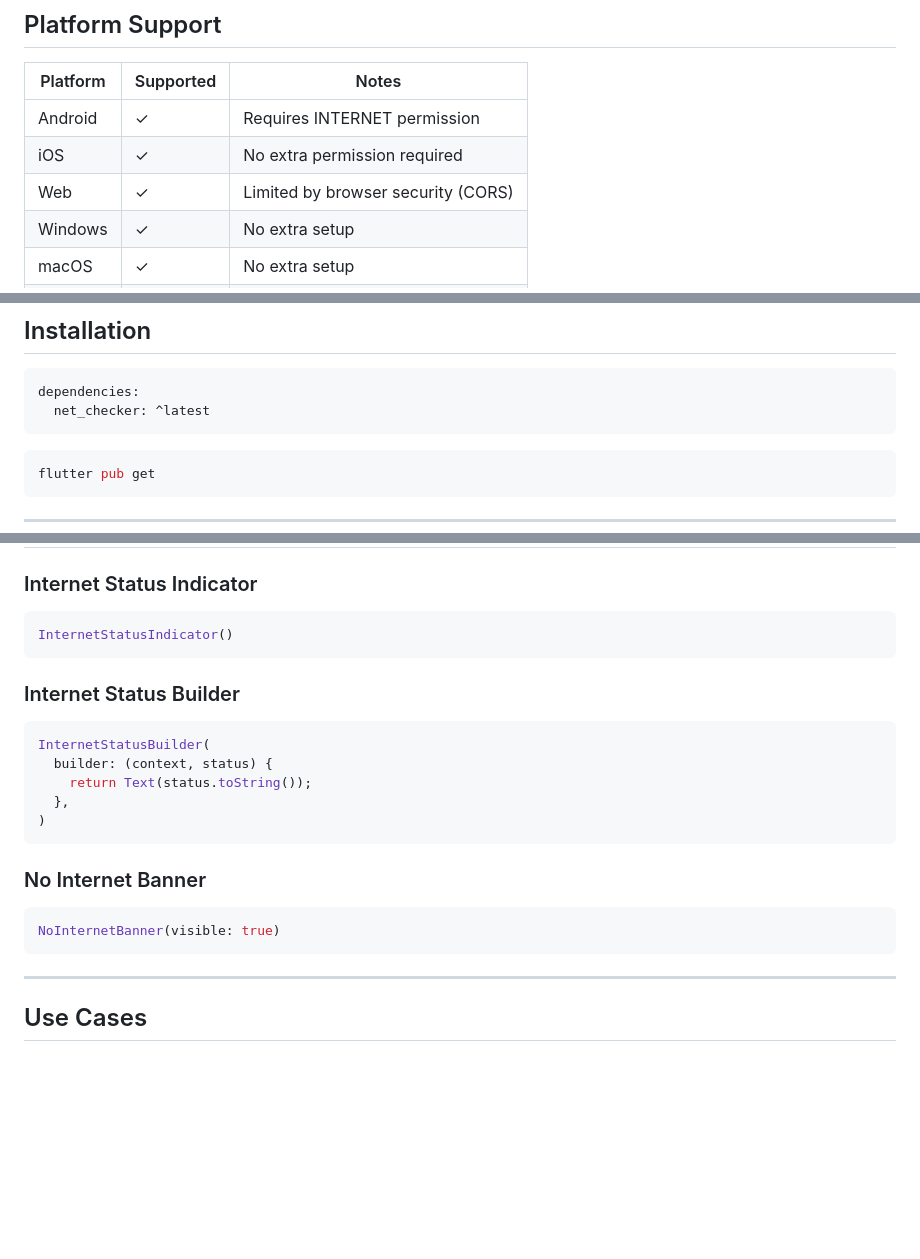
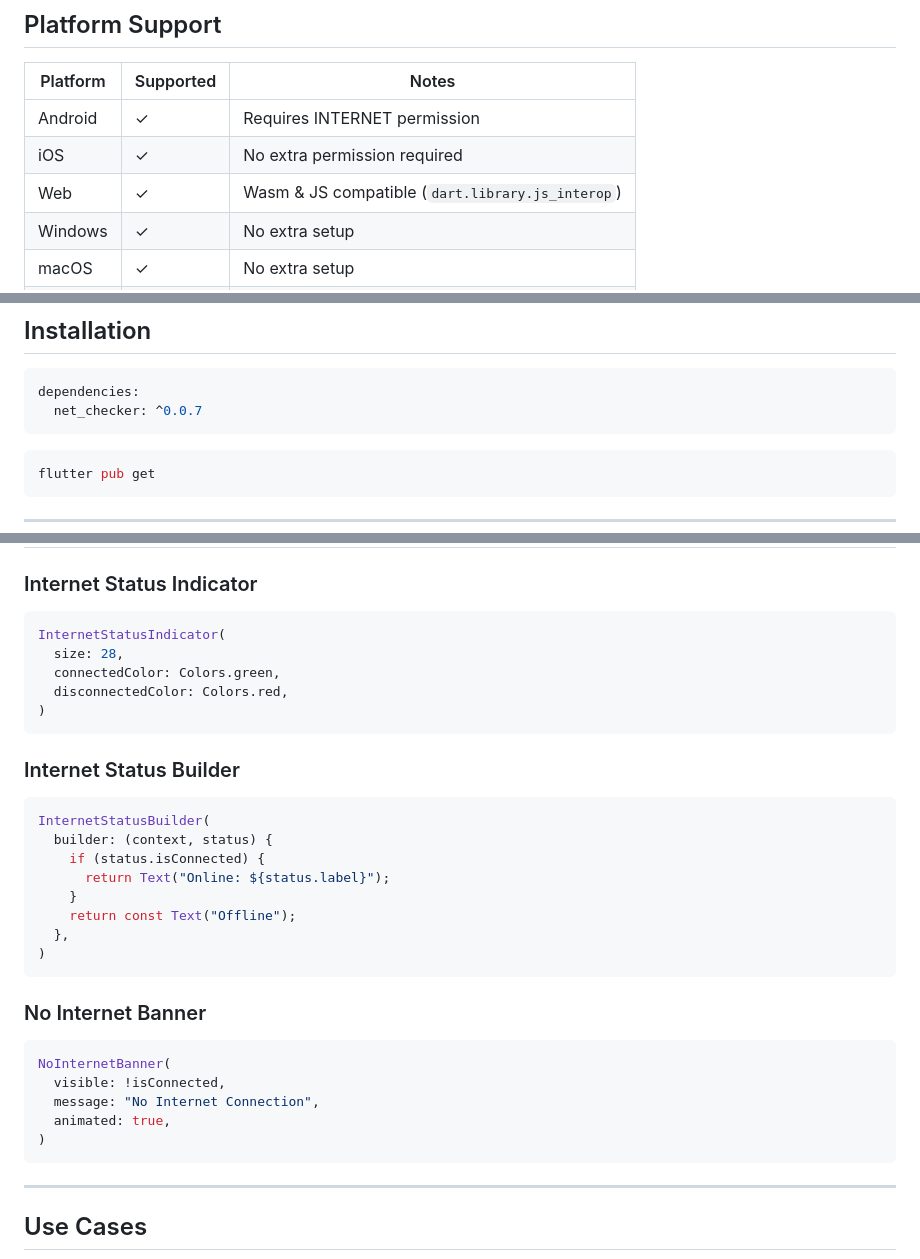
Before and after one commit to lionheart-apps/net_checker, a Markdown page: README.md, 3 parts joined by grey strips. Rendered like a GitHub page; blank space fills up the shorter version.

Commit message:
docs: update README installation version to 0.0.7 and modernize widget examples

````diff
--- a/README.md
+++ b/README.md
@@ -43,7 +43,7 @@ if (connected) {
 | -------- | --------- | ----- |
 | Android  | ✓         | Requires INTERNET permission |
 | iOS      | ✓         | No extra permission required |
-| Web      | ✓         | Limited by browser security (CORS) |
+| Web      | ✓         | Wasm & JS compatible (`dart.library.js_interop`) |
 | Windows  | ✓         | No extra setup |
 | macOS    | ✓         | No extra setup |
 | Linux    | ✓         | No extra setup |
@@ -68,7 +68,7 @@ All in one lightweight package.
 
 ```yaml
 dependencies:
-  net_checker: ^latest
+  net_checker: ^0.0.7
 ```
 
 ```bash
@@ -163,7 +163,11 @@ await InternetChecker.getWorkingHost(config: config);
 ### Internet Status Indicator
 
 ```dart
-InternetStatusIndicator()
+InternetStatusIndicator(
+  size: 28,
+  connectedColor: Colors.green,
+  disconnectedColor: Colors.red,
+)
 ```
 
 ### Internet Status Builder
@@ -171,7 +175,10 @@ InternetStatusIndicator()
 ```dart
 InternetStatusBuilder(
   builder: (context, status) {
-    return Text(status.toString());
+    if (status.isConnected) {
+      return Text("Online: ${status.label}");
+    }
+    return const Text("Offline");
   },
 )
 ```
@@ -179,7 +186,11 @@ InternetStatusBuilder(
 ### No Internet Banner
 
 ```dart
-NoInternetBanner(visible: true)
+NoInternetBanner(
+  visible: !isConnected,
+  message: "No Internet Connection",
+  animated: true,
+)
 ```
 
 ---
````
